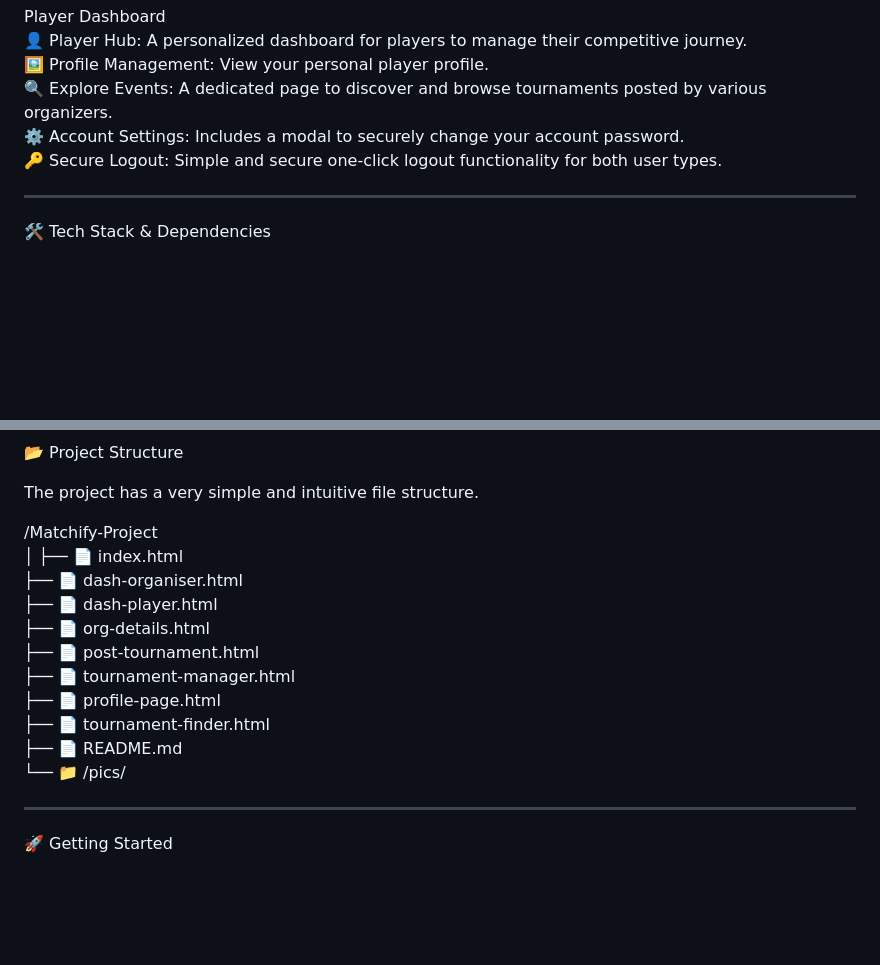
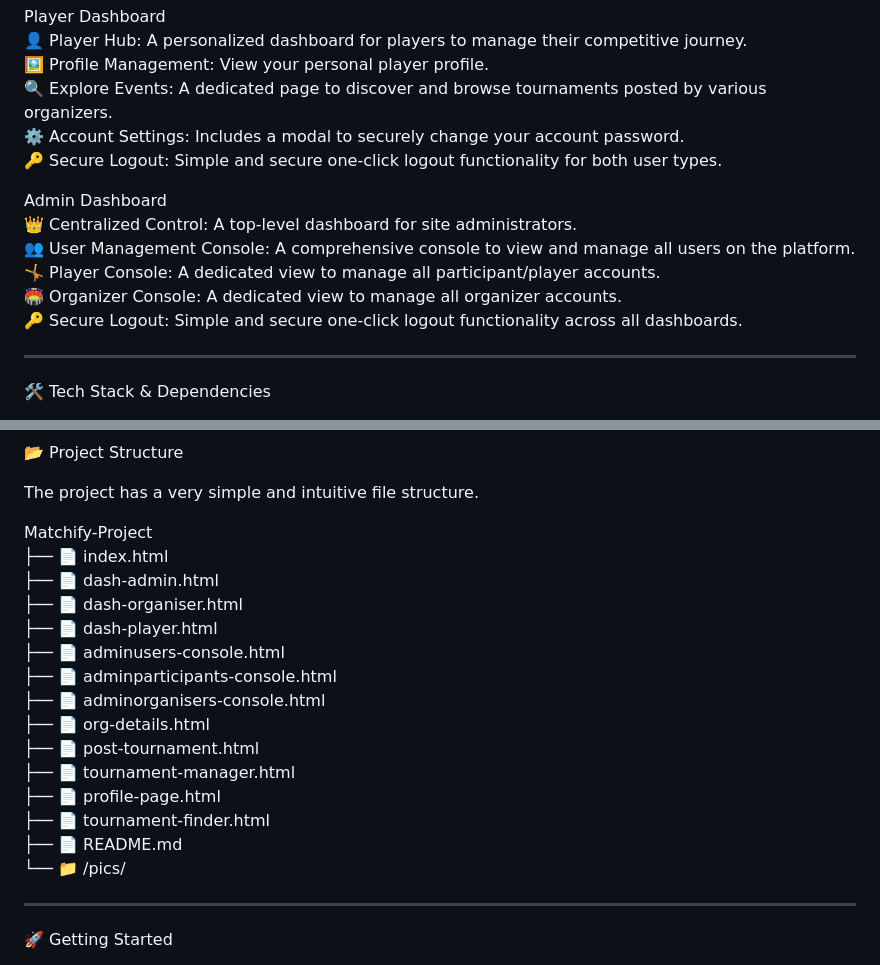
Before and after one commit to kavish-0024/matchify2, a Markdown page: README.md, 2 parts joined by grey strips. Rendered like a GitHub page; blank space fills up the shorter version.

```diff
--- a/README.md
+++ b/README.md
@@ -36,6 +36,13 @@ Player Dashboard<br>
 ⚙️ Account Settings: Includes a modal to securely change your account password.<br>
 🔑 Secure Logout: Simple and secure one-click logout functionality for both user types.<br>
 
+Admin Dashboard<br>
+👑 Centralized Control: A top-level dashboard for site administrators.<br>
+👥 User Management Console: A comprehensive console to view and manage all users on the platform.<br>
+🤸 Player Console: A dedicated view to manage all participant/player accounts.<br>
+🏟️ Organizer Console: A dedicated view to manage all organizer accounts.<br>
+🔑 Secure Logout: Simple and secure one-click logout functionality across all dashboards.<br>
+
 ---
 
 🛠️ Tech Stack & Dependencies
@@ -59,12 +66,14 @@ This project is built with standard web technologies and relies on CDNs for its
 
 The project has a very simple and intuitive file structure.
 
-
-/Matchify-Project <br>
-│
+Matchify-Project <br>
 ├── 📄 index.html<br>
+├── 📄 dash-admin.html<br>
 ├── 📄 dash-organiser.html<br>
 ├── 📄 dash-player.html<br>
+├── 📄 adminusers-console.html<br>
+├── 📄 adminparticipants-console.html<br>
+├── 📄 adminorganisers-console.html<br>
 ├── 📄 org-details.html<br>
 ├── 📄 post-tournament.html<br>
 ├── 📄 tournament-manager.html<br>
@@ -72,8 +81,6 @@ The project has a very simple and intuitive file structure.
 ├── 📄 tournament-finder.html<br>
 ├── 📄 README.md<br>
 └── 📁 /pics/<br>
-
-
 
 ---
 
```
